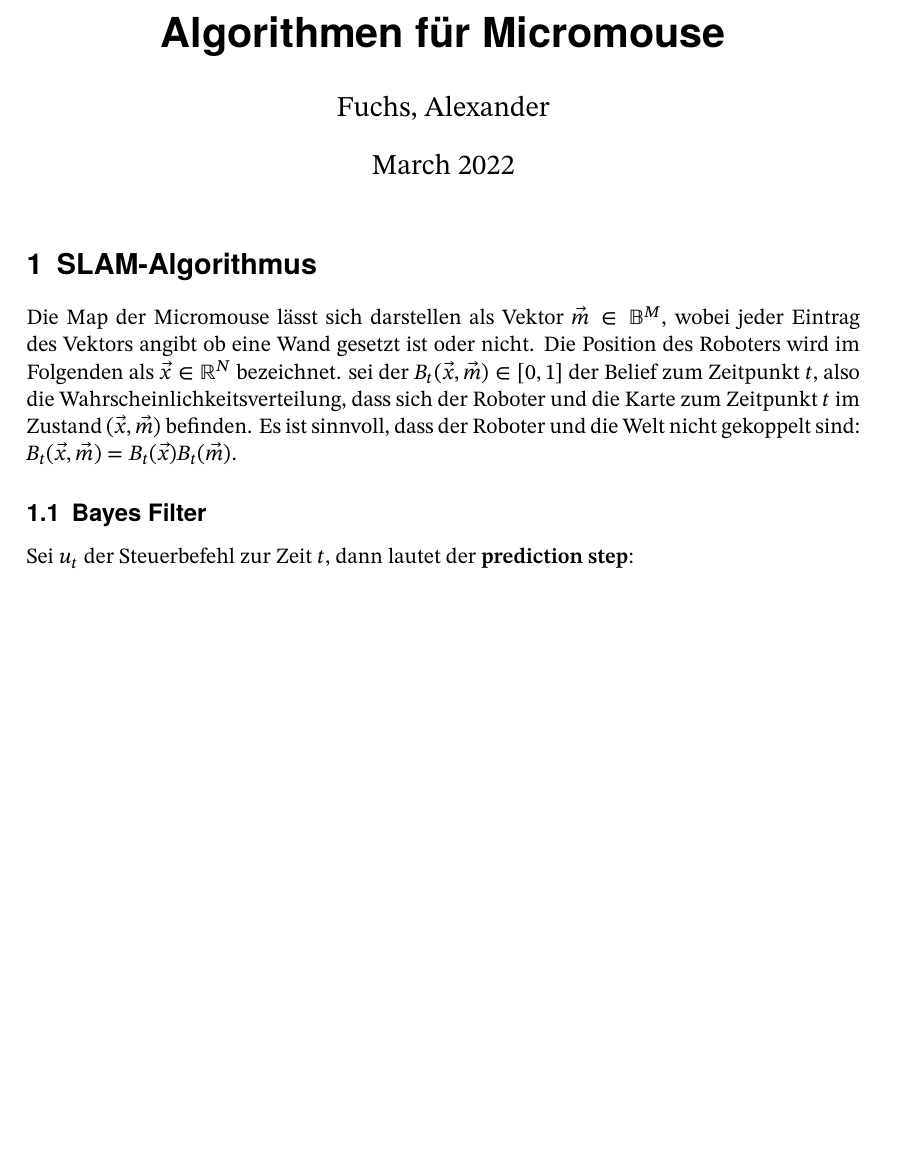
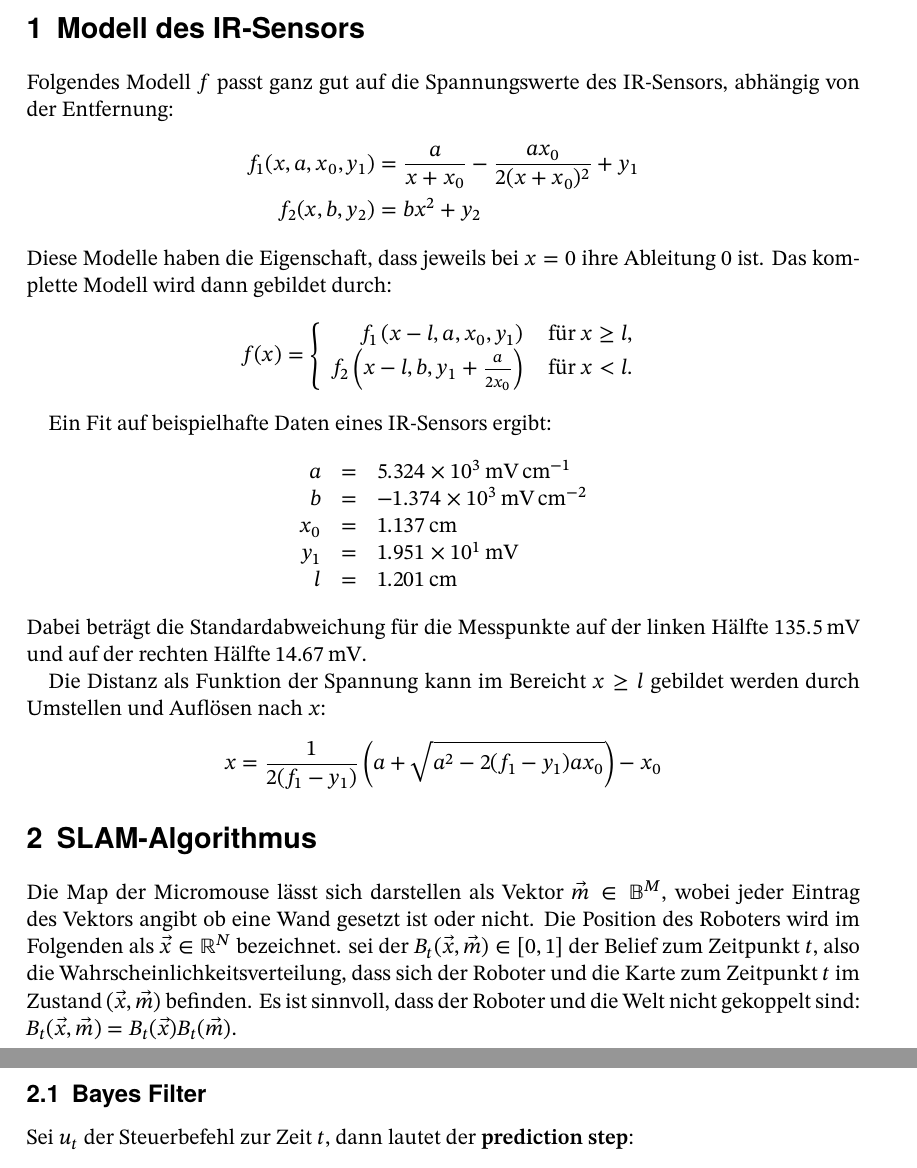
Before and after one commit to xabirizar9/Micromaus-Challenge-TUM, a LaTeX document (algo/filter/main.tex): part of page 1 of 3 before the commit and two parts of pages 1 and 2 of 3 after it, the two joined at a grey line, cut at the place of the change, the shorter picture padded with empty space. Compiled offline with XeLaTeX.

Commit message:
modell für ir-sensor

```diff
--- a/algo/filter/main.tex
+++ b/algo/filter/main.tex
@@ -11,6 +11,8 @@
 \setsansfont{TeX Gyre Heros}
 \setmainfont{STIX Two Text}
 \setmathfont{STIX Two Math}
+
+\usepackage{siunitx}
 
 
 \title{Algorithmen für Micromouse}
@@ -28,7 +30,45 @@
 
 \begin{document}
 
-\maketitle
+\section{Modell des IR-Sensors}
+Folgendes Modell $f$ passt ganz gut auf die Spannungswerte des IR-Sensors,
+abhängig von der Entfernung:
+\begin{align*}
+	f_1(x, a, x_0, y_1)
+		&= \frac{a}{x + x_0} - \frac{a x_0}{2 (x + x_0)^2} + y_1 \\
+	f_2(x, b, y_2)
+		&= b x^2 + y_2
+\end{align*}
+Diese Modelle haben die Eigenschaft, dass jeweils bei $x=0$ ihre Ableitung 0
+ist.
+Das komplette Modell wird dann gebildet durch:
+\[
+	f(x) = \left\{\begin{array}{rl}
+		f_1\left(x - l, a, x_0, y_1\right) & \text{ für } x \geq l, \\
+		f_2\left(x - l, b, y_1 + \frac{a}{2 x_0}\right) & \text{ für } x < l.
+	\end{array}\right.
+\]
+
+Ein Fit auf beispielhafte Daten eines IR-Sensors ergibt:
+\[
+	\begin{array}{rcl}
+		a &=& \SI{5.324E3}{\milli\volt\per\centi\meter}\\
+		b &=& \SI{-1.374E3}{\milli\volt\per\square\centi\meter}\\
+		x_0 &=& \SI{1.137E0}{\centi\meter} \\
+		y_1 &=& \SI{1.951E1}{\milli\volt} \\
+		l &=& \SI{1.201E0}{\centi\meter} \\
+	\end{array}
+\]
+Dabei beträgt die Standardabweichung für die Messpunkte auf der linken Hälfte
+\SI{135.5}{\milli\volt} und auf der rechten Hälfte \SI{14.67}{\milli\volt}.
+
+Die Distanz als Funktion der Spannung kann im Bereicht $x \geq l$ gebildet
+werden durch Umstellen und Auflösen nach $x$:
+\[
+	x = \frac{1}{2 (f_1 - y_1)} \left(
+		a + \sqrt{a^2 - 2 (f_1 - y_1) a x_0} \right) - x_0
+\]
+
 
 \section{SLAM-Algorithmus}
 
```
Also changed, not shown: algo/filter/main.tex (2 more changed lines).
